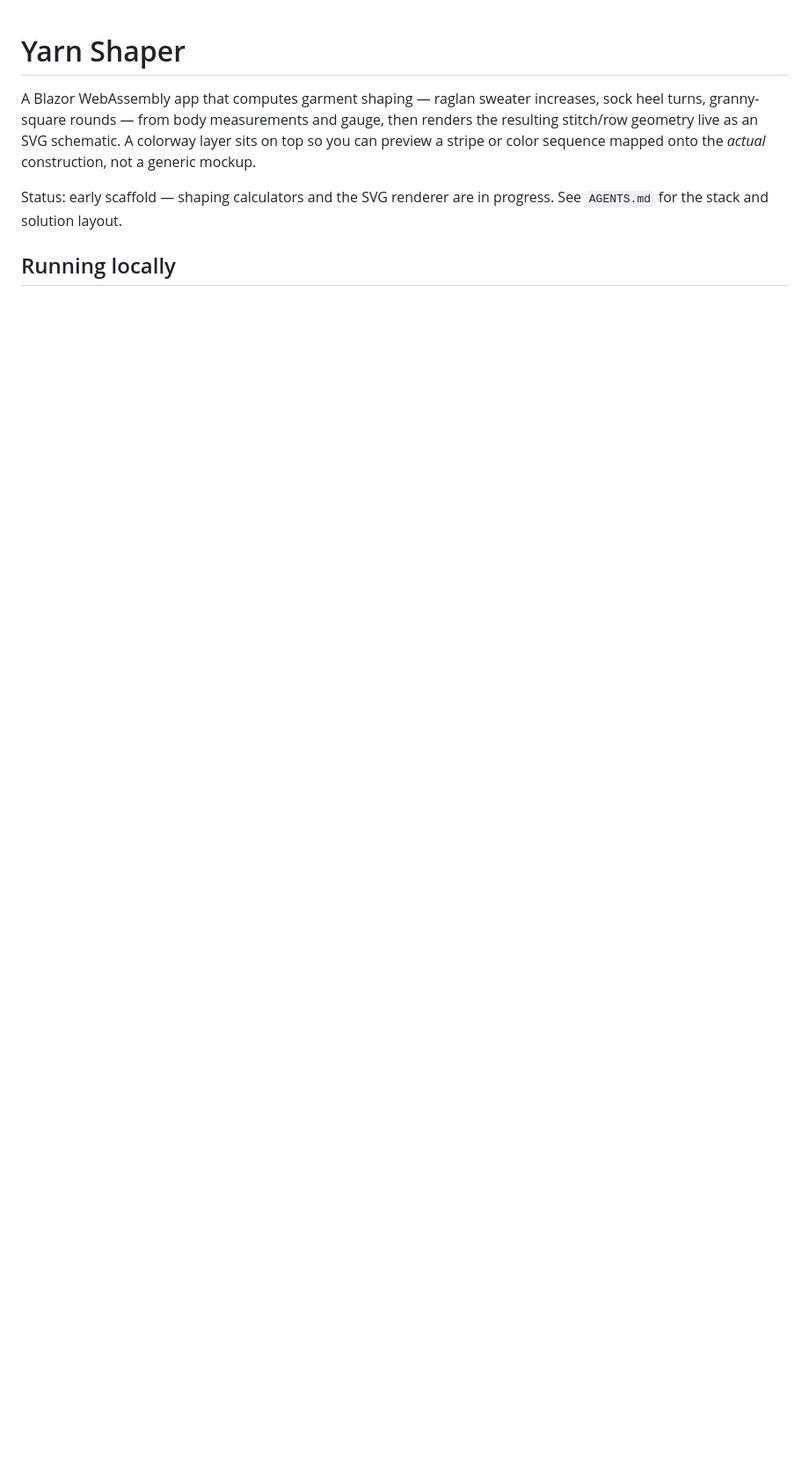
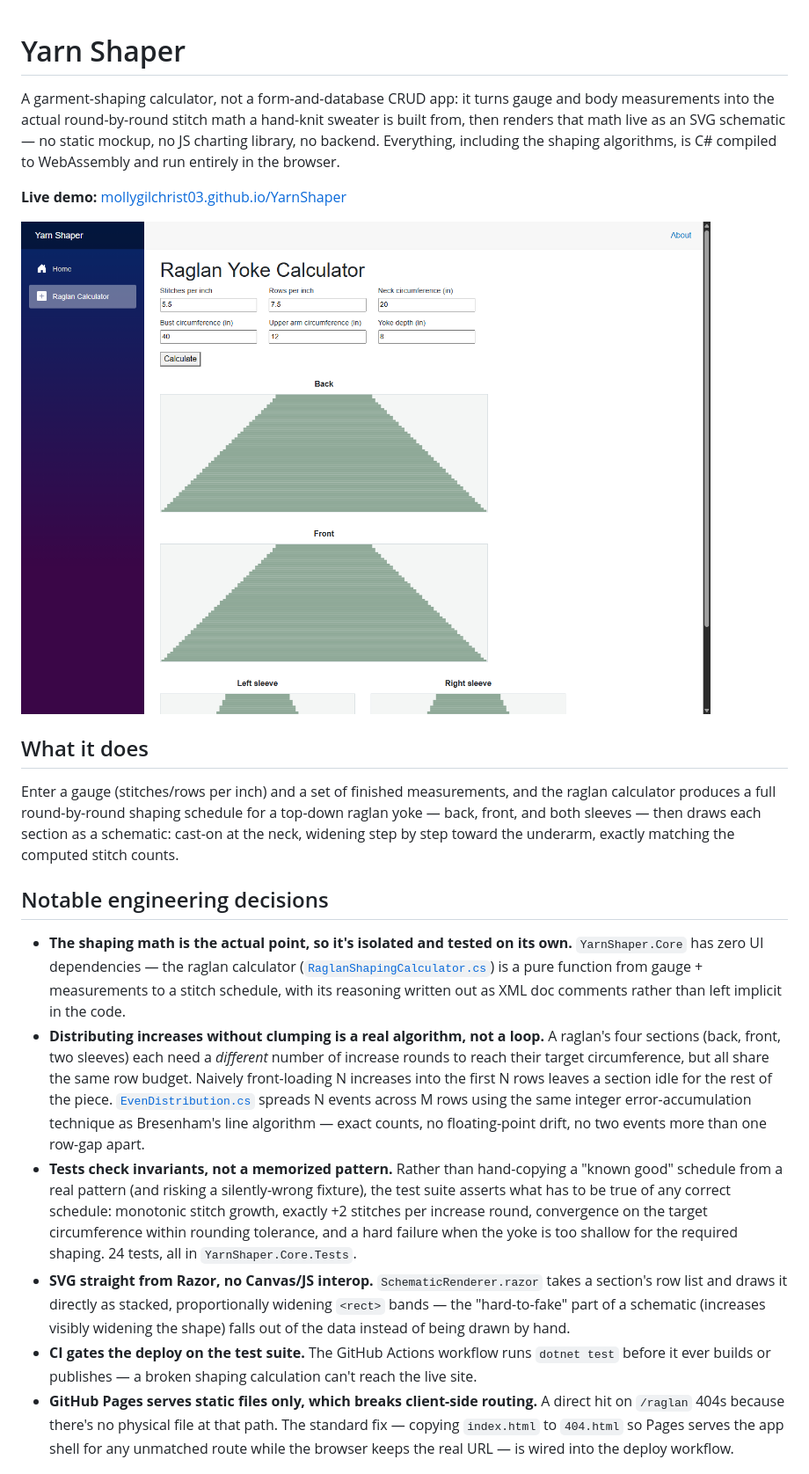
Before and after one commit to mollygilchrist03/YarnShaper, a Markdown page: README.md, the part around one of its changes. Shown at 88% size. Rendered like a GitHub page; pictures changed too: docs/screenshots/raglan-calculator.png (added); blank space fills up the shorter version.

Commit message:
Rewrite README for a public/portfolio audience
Live demo link, a schematic screenshot, and a "notable engineering
decisions" section framing the actual hard parts (the Bresenham-style
increase distribution, invariant-based testing, the GitHub Pages SPA
routing fix) — matching the format used across the other portfolio
repos.

Co-Authored-By: Claude Sonnet 5 <noreply@anthropic.com>

```diff
--- a/README.md
+++ b/README.md
@@ -1,13 +1,59 @@
 # Yarn Shaper
 
-A Blazor WebAssembly app that computes garment shaping — raglan sweater
-increases, sock heel turns, granny-square rounds — from body measurements
-and gauge, then renders the resulting stitch/row geometry live as an SVG
-schematic. A colorway layer sits on top so you can preview a stripe or
-color sequence mapped onto the *actual* construction, not a generic
-mockup.
+A garment-shaping calculator, not a form-and-database CRUD app: it turns
+gauge and body measurements into the actual round-by-round stitch math a
+hand-knit sweater is built from, then renders that math live as an SVG
+schematic — no static mockup, no JS charting library, no backend. Everything,
+including the shaping algorithms, is C# compiled to WebAssembly and run
+entirely in the browser.
 
-Status: early scaffold — shaping calculators and the SVG renderer are in
-progress. See `AGENTS.md` for the stack and solution layout.
+**Live demo:** [mollygilchrist03.github.io/YarnShaper](https://mollygilchrist03.github.io/YarnShaper/)
 
-## Running locally
+![Raglan yoke schematic — four sections rendered as stepped SVG trapezoids](docs/screenshots/raglan-calculator.png)
+
+## What it does
+
+Enter a gauge (stitches/rows per inch) and a set of finished measurements,
+and the raglan calculator produces a full round-by-round shaping schedule
+for a top-down raglan yoke — back, front, and both sleeves — then draws
+each section as a schematic: cast-on at the neck, widening step by step
+toward the underarm, exactly matching the computed stitch counts.
+
+## Notable engineering decisions
+
+- **The shaping math is the actual point, so it's isolated and tested on
+  its own.** `YarnShaper.Core` has zero UI dependencies — the raglan
+  calculator ([`RaglanShapingCalculator.cs`](src/YarnShaper.Core/Algorithms/RaglanShapingCalculator.cs))
+  is a pure function from gauge + measurements to a stitch schedule, with
+  its reasoning written out as XML doc comments rather than left implicit
+  in the code.
+- **Distributing increases without clumping is a real algorithm, not a
+  loop.** A raglan's four sections (back, front, two sleeves) each need a
+  *different* number of increase rounds to reach their target
+  circumference, but all share the same row budget. Naively front-loading
+  N increases into the first N rows leaves a section idle for the rest of
+  the piece. [`EvenDistribution.cs`](src/YarnShaper.Core/Algorithms/EvenDistribution.cs)
+  spreads N events across M rows using the same integer error-accumulation
+  technique as Bresenham's line algorithm — exact counts, no floating-point
+  drift, no two events more than one row-gap apart.
+- **Tests check invariants, not a memorized pattern.** Rather than
+  hand-copying a "known good" schedule from a real pattern (and risking a
+  silently-wrong fixture), the test suite asserts what has to be true of
+  any correct schedule: monotonic stitch growth, exactly +2 stitches per
+  increase round, convergence on the target circumference within rounding
+  tolerance, and a hard failure when the yoke is too shallow for the
+  required shaping. 24 tests, all in `YarnShaper.Core.Tests`.
+- **SVG straight from Razor, no Canvas/JS interop.** `SchematicRenderer.razor`
+  takes a section's row list and draws it directly as stacked, proportionally
+  widening `<rect>` bands — the "hard-to-fake" part of a schematic (increases
+  visibly widening the shape) falls out of the data instead of being drawn
+  by hand.
+- **CI gates the deploy on the test suite.** The GitHub Actions workflow
+  runs `dotnet test` before it ever builds or publishes — a broken shaping
+  calculation can't reach the live site.
+- **GitHub Pages serves static files only, which breaks client-side
+  routing.** A direct hit on `/raglan` 404s because there's no physical
+  file at that path. The standard fix — copying `index.html` to `404.html`
+  so Pages serves the app shell for any unmatched route while the browser
+  keeps the real URL — is wired into the deploy workflow.
+
```
Also changed, not shown: other parts of README.md (+23 -4 lines).
